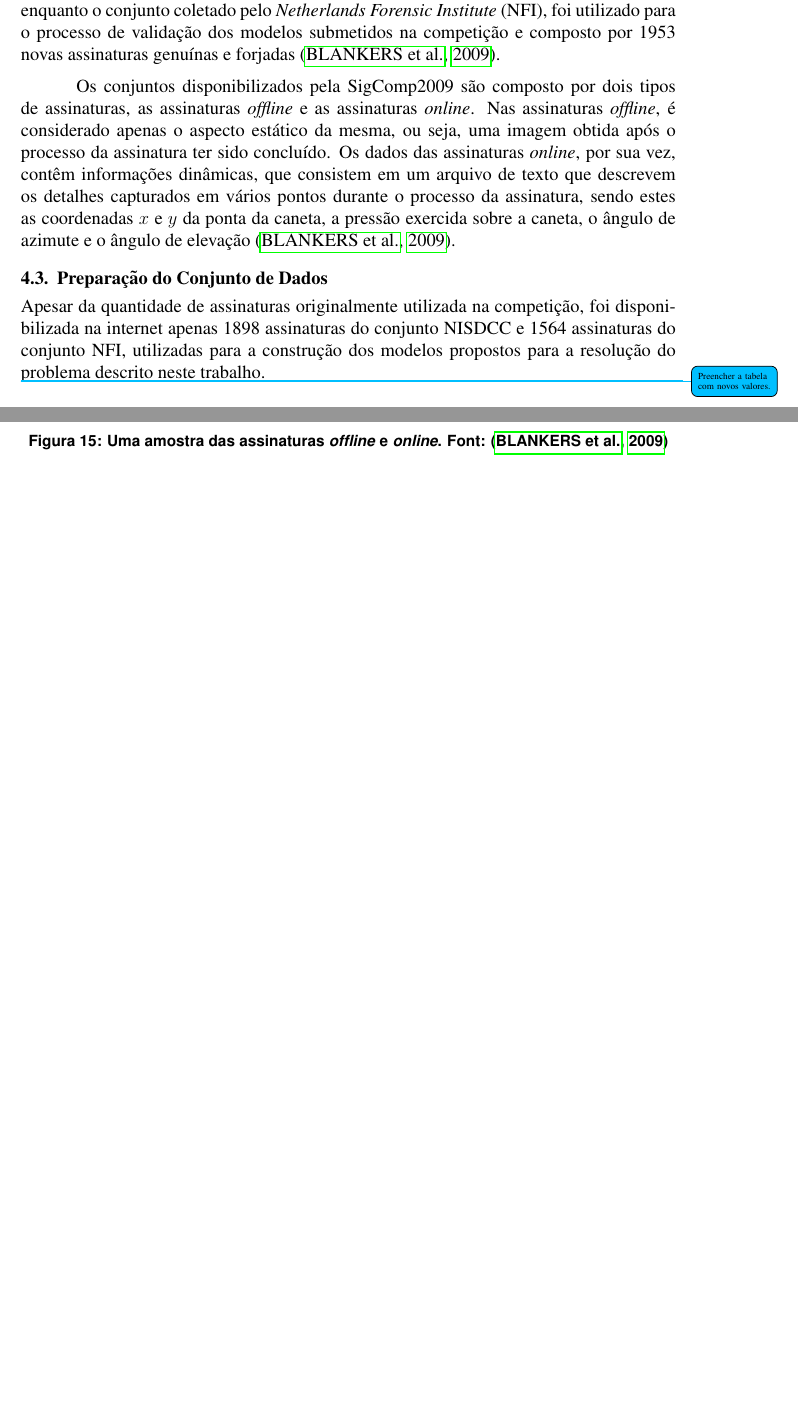
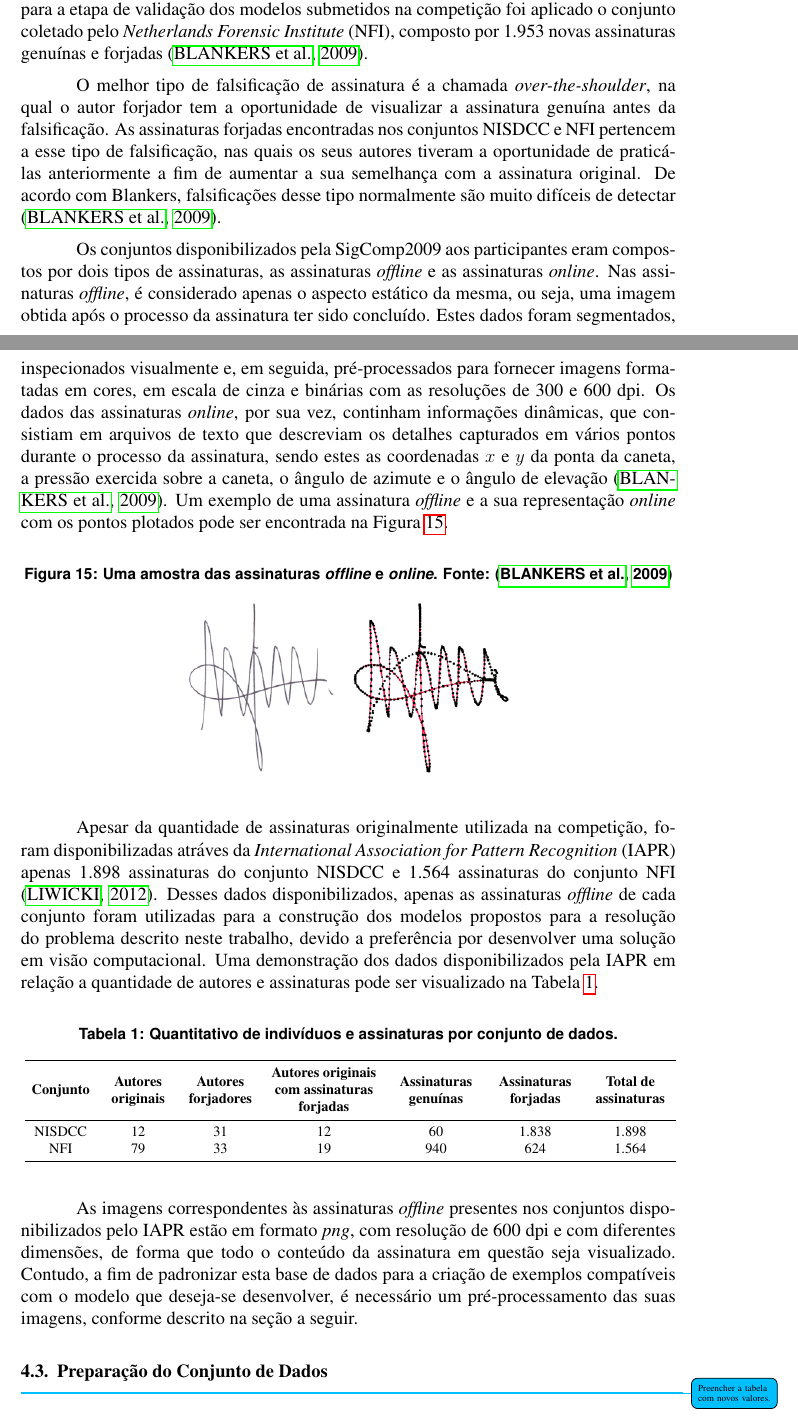
Before and after one commit to wenneton/marcos-tcc, a LaTeX thesis (tcc1/main.tex, which reads tcc1/secoes/solucao/preparacao.tex, tcc1/secoes/solucao/visaogeral.tex): two parts of pages 14 and 15 of 17 before the commit and two parts of pages 14 and 15 of 18 after it, joined at a grey line, cut so that both start at the same text, the shorter picture padded with empty space. Compiled offline with pdfLaTeX.

Commit message:
Finaliza visão geral

```diff
--- a/tcc1/main.tex
+++ b/tcc1/main.tex
@@ -19,6 +19,9 @@
 \usepackage[alf]{abntex2cite}
 
 \usepackage{multirow}
+\usepackage{multicol}
+\usepackage{array}
+\newcolumntype{C}[1]{>{\centering\let\newline\\\arraybackslash\hspace{0pt}}m{#1}}
 
 %% DEFINIÇÃO DE QUADRO
 \usepackage{mdframed}
--- a/tcc1/secoes/solucao/preparacao.tex
+++ b/tcc1/secoes/solucao/preparacao.tex
@@ -1,4 +1,4 @@
-Apesar da quantidade de assinaturas originalmente utilizada na competição, foi disponibilizada na internet apenas 1898 assinaturas do conjunto NISDCC e 1564 assinaturas do conjunto NFI, utilizadas para a construção dos modelos propostos para a resolução do problema descrito neste trabalho.
+
 
 \begin{table}[h!]
 	\centering
--- a/tcc1/secoes/solucao/visaogeral.tex
+++ b/tcc1/secoes/solucao/visaogeral.tex
@@ -1,23 +1,41 @@
 Para a criação de um tarefa de aprendizado que seja capaz de verificar a autenticidade de assinaturas de indivíduos, é necessário primeiramente a existência de um conjunto de dados de imagens que possuam exemplos de assinaturas forjadas e genuínas, com o intuito de ser utilizado para o treinamento das CNNs. Para isto, utilizou-se os conjuntos de dados disponibilizados pela Competição de Verificação de Assinaturas de 2009 (SigComp2009, do inglês \emph{Signature Verification Competition}) realizado na Conferência Internacional em Análise e Reconhecimento de Documentos (ICDAR, do inglês \emph{International Conference on Document Analysis and Recognition}).
 
-A SigComp2009 utilizou-se de conjuntos de dados diferentes em cada uma das duas etapa da competição. Para a etapa de treinamento, foi o utilizado o conjunto de assinaturas NISDCC, composto originalmente de 1920 assinaturas genuínas e forjadas, enquanto o conjunto coletado pelo \emph{Netherlands Forensic Institute} (NFI), foi utilizado para o processo de validação dos modelos submetidos na competição e composto por 1953 novas assinaturas genuínas e forjadas \cite{icdar2009}.
-
- % falar sobre a quantidade de assinaturas disponibilizada pelo site lá
+A SigComp2009 utilizou-se de conjuntos de dados diferentes em cada uma das duas etapa da competição. Para a etapa de treinamento, foi utilizado o conjunto de assinaturas do \emph{Norwegian Information Security laboratory and Donders Centre for Cognition} (NISDCC), composto originalmente de 1.920 assinaturas genuínas e forjadas, enquanto para a etapa de validação dos modelos submetidos na competição foi aplicado o conjunto coletado pelo \emph{Netherlands Forensic Institute} (NFI), composto por 1.953 novas assinaturas genuínas e forjadas \cite{icdar2009}.
 
 % NISDCC: Norwegian Information Security laboratory and Donders Centre for Cognition
 % NFI: Netherlands Forensic Institute
 
-Os conjuntos disponibilizados pela SigComp2009 são composto por dois tipos de assinaturas, as assinaturas \emph{offline} e as assinaturas \emph{online}. Nas assinaturas \emph{offline}, é considerado apenas o aspecto estático da mesma, ou seja, uma imagem obtida após o processo da assinatura ter sido concluído. Os dados das assinaturas \emph{online}, por sua vez, contêm informações dinâmicas, que consistem em um arquivo de texto que descrevem os detalhes capturados em vários pontos durante o processo da assinatura, sendo estes as coordenadas $x$ e $y$ da ponta da caneta, a pressão exercida sobre a caneta, o ângulo de azimute e o ângulo de elevação \cite{icdar2009}.
+O melhor tipo de falsificação de assinatura é a chamada \emph{over-the-shoulder}, na qual o autor forjador tem a oportunidade de visualizar a assinatura genuína antes da falsificação. As assinaturas forjadas encontradas nos conjuntos NISDCC e NFI pertencem a esse tipo de falsificação, nas quais os seus autores tiveram a oportunidade de praticá-las anteriormente a fim de aumentar a sua semelhança com a assinatura original. De acordo com Blankers, falsificações desse tipo normalmente são muito difíceis de detectar \cite{icdar2009}.
 
-
+Os conjuntos disponibilizados pela SigComp2009 aos participantes eram compostos por dois tipos de assinaturas, as assinaturas \emph{offline} e as assinaturas \emph{online}. Nas assinaturas \emph{offline}, é considerado apenas o aspecto estático da mesma, ou seja, uma imagem obtida após o processo da assinatura ter sido concluído. Estes dados foram segmentados, inspecionados visualmente e, em seguida, pré-processados para fornecer imagens formatadas em cores, em escala de cinza e binárias com as resoluções de 300 e 600 dpi. Os dados das assinaturas \emph{online}, por sua vez, continham informações dinâmicas, que consistiam em arquivos de texto que descreviam os detalhes capturados em vários pontos durante o processo da assinatura, sendo estes as coordenadas $x$ e $y$ da ponta da caneta, a pressão exercida sobre a caneta, o ângulo de azimute e o ângulo de elevação \cite{icdar2009}. Um exemplo de uma assinatura \emph{offline} e a sua representação \emph{online} com os pontos plotados pode ser encontrada na Figura \ref{fig:sample-signature}.
 
 
 \begin{figure}[h!]
 \centering
-\caption{Uma amostra das assinaturas \emph{offline} e \emph{online}. Font: \cite{icdar2009}}
+\caption{Uma amostra das assinaturas \emph{offline} e \emph{online}. Fonte: \cite{icdar2009}}
 \label{fig:sample-signature}
 \includegraphics[width=0.5\textwidth]{imgs/sample-signature}
 \end{figure}
+
+Apesar da quantidade de assinaturas originalmente utilizada na competição, foram disponibilizadas atráves da \emph{International Association for Pattern Recognition} (IAPR) apenas 1.898 assinaturas do conjunto NISDCC e 1.564 assinaturas do conjunto NFI \cite{iapr-tc11}. Desses dados disponibilizados, apenas as assinaturas \emph{offline} de cada conjunto foram utilizadas para a construção dos modelos propostos para a resolução do problema descrito neste trabalho, devido a preferência por desenvolver uma solução em visão computacional. Uma demonstração dos dados disponibilizados pela IAPR em relação a quantidade de autores e assinaturas pode ser visualizado na Tabela \ref{tab:demonstracao-dataset}.
+
+\begin{table}[h!]
+	\centering
+	\caption{Quantitativo de indivíduos e assinaturas por conjunto de dados.}
+	\label{tab:demonstracao-dataset}
+\resizebox{\textwidth}{!}{
+	\begin{tabular}{c C{2cm} C{2cm} C{3.25cm} C{2.5cm} C{2.5cm} C{2.25cm}}
+		\toprule
+		 \textbf{Conjunto}& \textbf{Autores originais} & \textbf{Autores forjadores} & \textbf{Autores originais com assinaturas forjadas} & \textbf{Assinaturas genuínas}  & \textbf{Assinaturas forjadas} & \textbf{Total de assinaturas} \\
+		\midrule
+		NISDCC & 12 & 31 & 12 & 60 & 1.838 & 1.898 \\
+    NFI & 79 & 33 & 19 & 940 & 624 & 1.564 \\
+		\bottomrule
+	\end{tabular}}
+\end{table}
+
+As imagens correspondentes às assinaturas \emph{offline} presentes nos conjuntos disponibilizados pelo IAPR estão em formato \emph{png}, com resolução de 600 dpi e com diferentes dimensões, de forma que todo o conteúdo da assinatura em questão seja visualizado. Contudo, a fim de padronizar esta base de dados para a criação de exemplos compatíveis com o modelo que deseja-se desenvolver, é necessário um pré-processamento das suas imagens, conforme descrito na seção a seguir.
+
 
 
 % Conjuntos de treino e validação disponibilizados pela competição (NISDCC e NFI)
```
Also changed, not shown: tcc1/sbc-template.bib (+8 -0 lines), tcc1/main.pdf.
